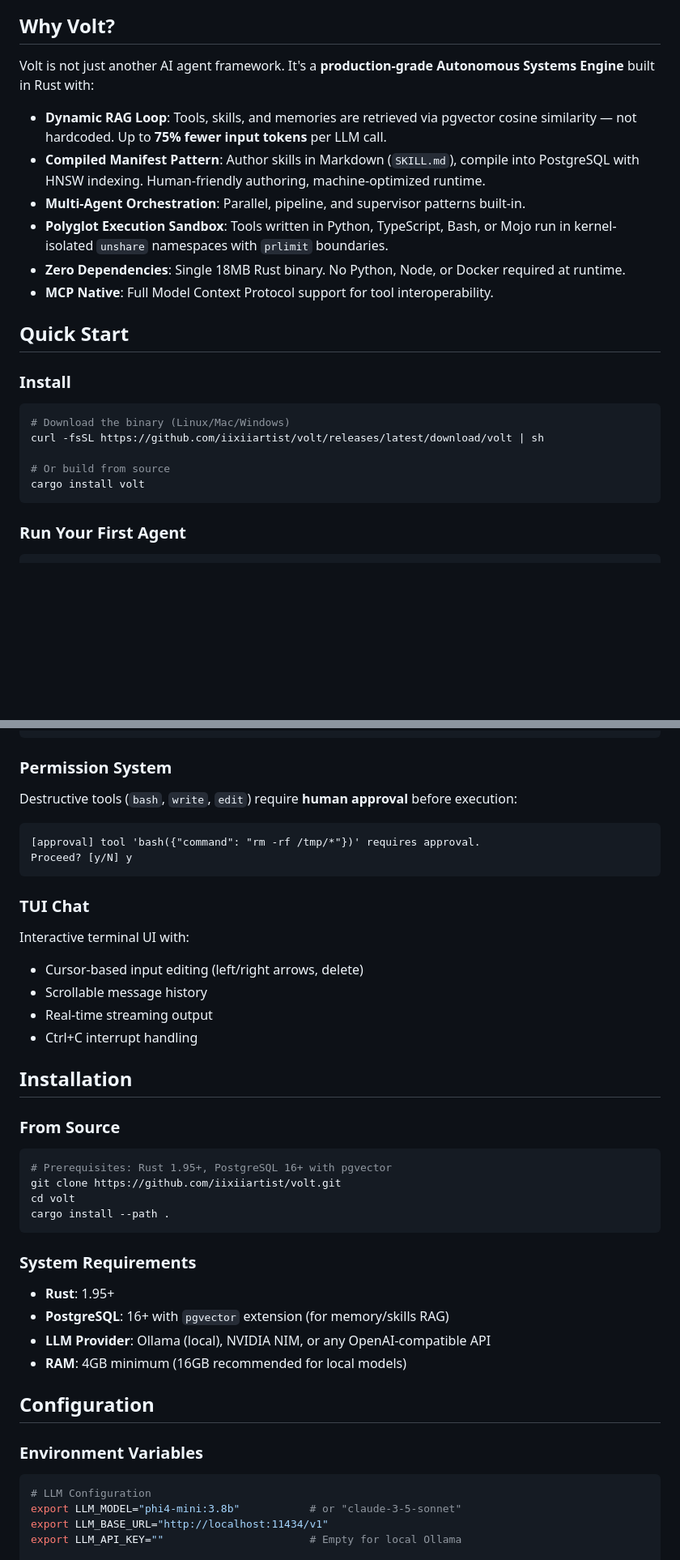
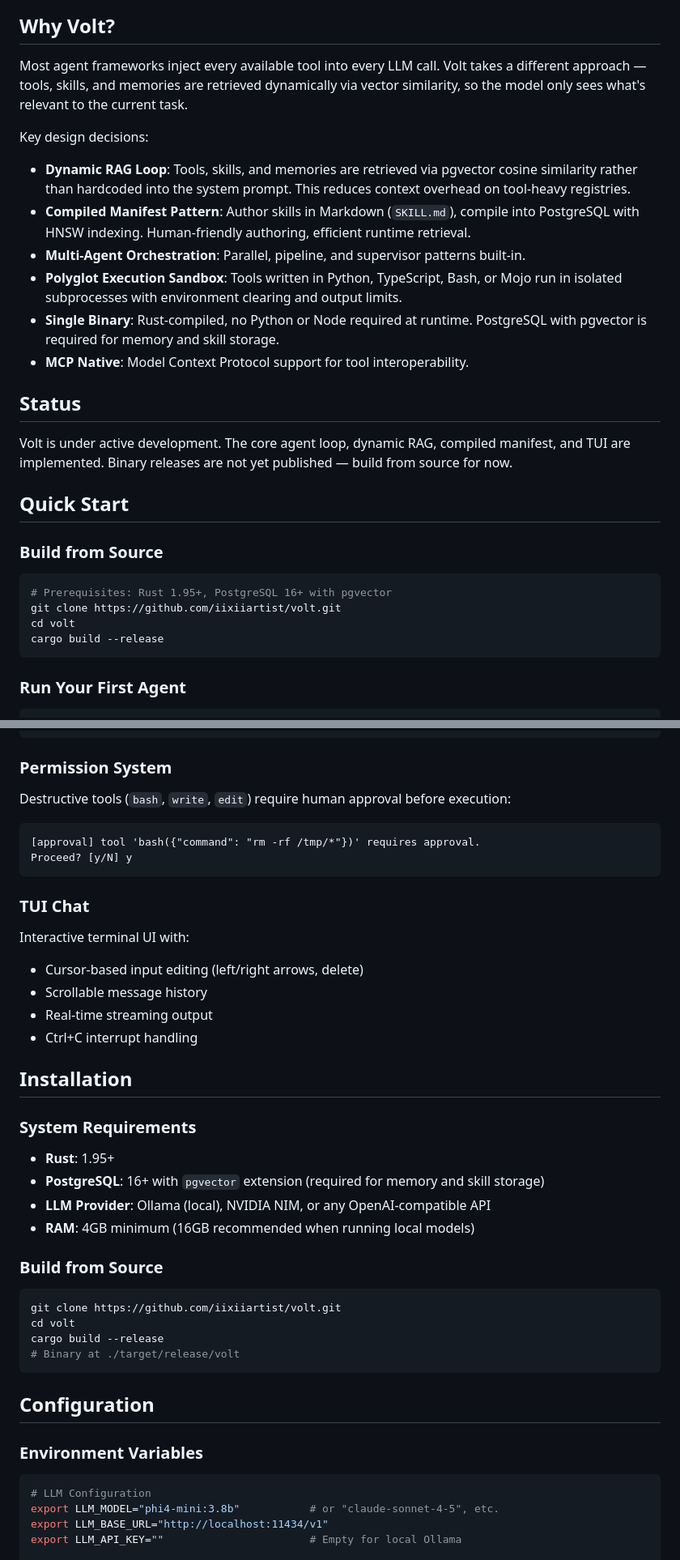
Before and after one commit to iixiiartist/volt, a Markdown page: README.md, 2 parts joined by grey strips. Shown at 81% size. Drawn GitHub-style; blank space fills up the shorter version.

````diff
--- a/README.md
+++ b/README.md
@@ -8,25 +6,30 @@
 
 ## Why Volt?
 
-Volt is not just another AI agent framework. It's a **production-grade Autonomous Systems Engine** built in Rust with:
+Most agent frameworks inject every available tool into every LLM call. Volt takes a different approach — tools, skills, and memories are retrieved dynamically via vector similarity, so the model only sees what's relevant to the current task.
 
-- **Dynamic RAG Loop**: Tools, skills, and memories are retrieved via pgvector cosine similarity — not hardcoded. Up to **75% fewer input tokens** per LLM call.
-- **Compiled Manifest Pattern**: Author skills in Markdown (`SKILL.md`), compile into PostgreSQL with HNSW indexing. Human-friendly authoring, machine-optimized runtime.
+Key design decisions:
+
+- **Dynamic RAG Loop**: Tools, skills, and memories are retrieved via pgvector cosine similarity rather than hardcoded into the system prompt. This reduces context overhead on tool-heavy registries.
+- **Compiled Manifest Pattern**: Author skills in Markdown (`SKILL.md`), compile into PostgreSQL with HNSW indexing. Human-friendly authoring, efficient runtime retrieval.
 - **Multi-Agent Orchestration**: Parallel, pipeline, and supervisor patterns built-in.
-- **Polyglot Execution Sandbox**: Tools written in Python, TypeScript, Bash, or Mojo run in kernel-isolated `unshare` namespaces with `prlimit` boundaries.
-- **Zero Dependencies**: Single 18MB Rust binary. No Python, Node, or Docker required at runtime.
-- **MCP Native**: Full Model Context Protocol support for tool interoperability.
+- **Polyglot Execution Sandbox**: Tools written in Python, TypeScript, Bash, or Mojo run in isolated subprocesses with environment clearing and output limits.
+- **Single Binary**: Rust-compiled, no Python or Node required at runtime. PostgreSQL with pgvector is required for memory and skill storage.
+- **MCP Native**: Model Context Protocol support for tool interoperability.
+
+## Status
+
+Volt is under active development. The core agent loop, dynamic RAG, compiled manifest, and TUI are implemented. Binary releases are not yet published — build from source for now.
 
 ## Quick Start
 
-### Install
+### Build from Source
 
 ```bash
-# Download the binary (Linux/Mac/Windows)
-curl -fsSL https://github.com/iixiiartist/volt/releases/latest/download/volt | sh
-
-# Or build from source
-cargo install volt
+# Prerequisites: Rust 1.95+, PostgreSQL 16+ with pgvector
+git clone https://github.com/iixiiartist/volt.git
+cd volt
+cargo build --release
 ```
 
 ### Run Your First Agent
@@ -131,7 +134,7 @@ volt workflow --pattern supervisor \
 
 ### Permission System
 
-Destructive tools (`bash`, `write`, `edit`) require **human approval** before execution:
+Destructive tools (`bash`, `write`, `edit`) require human approval before execution:
 
 ```
 [approval] tool 'bash({"command": "rm -rf /tmp/*"})' requires approval.
@@ -141,6 +144,7 @@ Proceed? [y/N] y
 ### TUI Chat
 
 Interactive terminal UI with:
+
 - Cursor-based input editing (left/right arrows, delete)
 - Scrollable message history
 - Real-time streaming output
@@ -148,21 +152,21 @@ Interactive terminal UI with:
 
 ## Installation
 
-### From Source
-
-```bash
-# Prerequisites: Rust 1.95+, PostgreSQL 16+ with pgvector
-git clone https://github.com/iixiiartist/volt.git
-cd volt
-cargo install --path .
-```
-
 ### System Requirements
 
 - **Rust**: 1.95+
-- **PostgreSQL**: 16+ with `pgvector` extension (for memory/skills RAG)
+- **PostgreSQL**: 16+ with `pgvector` extension (required for memory and skill storage)
 - **LLM Provider**: Ollama (local), NVIDIA NIM, or any OpenAI-compatible API
-- **RAM**: 4GB minimum (16GB recommended for local models)
+- **RAM**: 4GB minimum (16GB recommended when running local models)
+
+### Build from Source
+
+```bash
+git clone https://github.com/iixiiartist/volt.git
+cd volt
+cargo build --release
+# Binary at ./target/release/volt
+```
 
 ## Configuration
 
@@ -170,7 +174,7 @@ cargo install --path .
 
 ```bash
 # LLM Configuration
-export LLM_MODEL="phi4-mini:3.8b"           # or "claude-3-5-sonnet"
+export LLM_MODEL="phi4-mini:3.8b"           # or "claude-sonnet-4-5", etc.
 export LLM_BASE_URL="http://localhost:11434/v1"
 export LLM_API_KEY=""                       # Empty for local Ollama
 
````
Also changed, not shown: other parts of README.md (+50 -48 lines).
